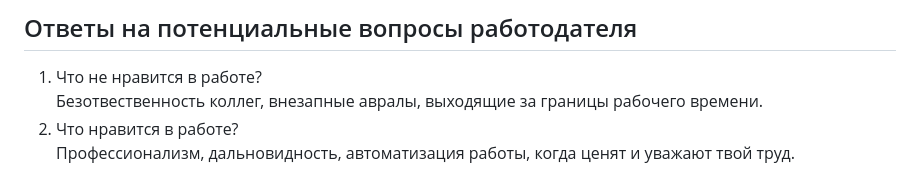
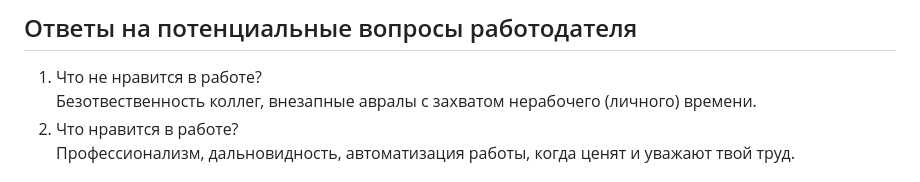
Before and after one commit to rin-nas/cv, a Markdown page: private/questions_to_recruiter.md, the part around the change. Drawn GitHub-style.

```diff
--- a/private/questions_to_recruiter.md
+++ b/private/questions_to_recruiter.md
@@ -2,7 +2,7 @@
 
 ## Ответы на потенциальные вопросы работодателя
 1. Что не нравится в работе? \
-   Безотвественность коллег, внезапные авралы, выходящие за границы рабочего времени.
+   Безотвественность коллег, внезапные авралы с захватом нерабочего (личного) времени.
 1. Что нравится в работе? \
    Профессионализм, дальновидность, автоматизация работы, когда ценят и уважают твой труд.
 
```
